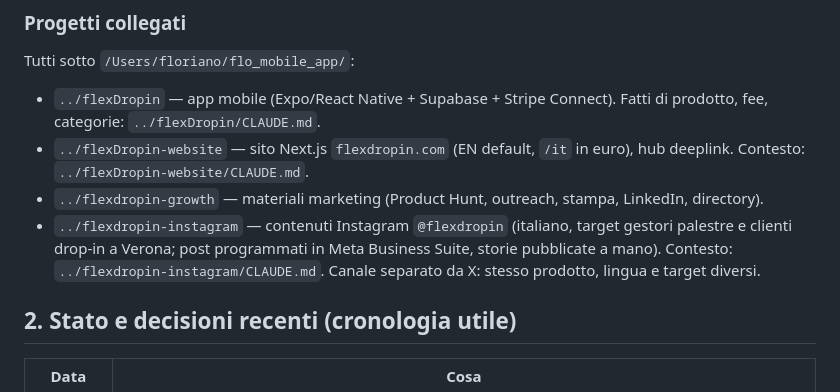
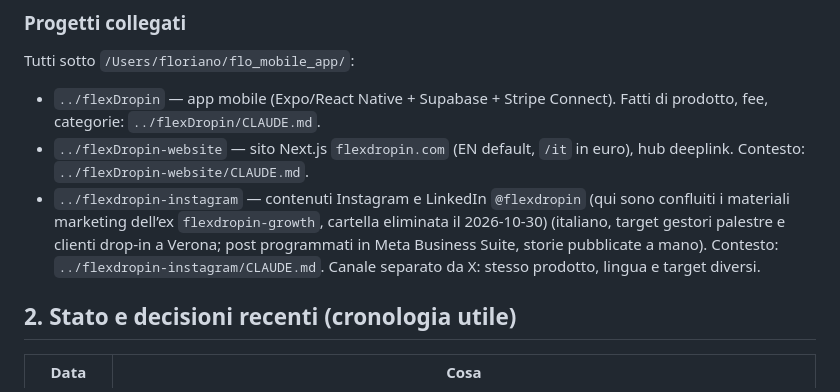
Before and after one commit to FloDev23/ai-x-bot, a Markdown page: CONTEXT.md, the part around the change. Drawn GitHub-style.

Commit message:
docs(context): drop flexdropin-growth, point to instagram+linkedin folder
Co-Authored-By: Claude Sonnet 5.5 <noreply@anthropic.com>

```diff
--- a/CONTEXT.md
+++ b/CONTEXT.md
@@ -24,8 +24,7 @@ Operatore: Floriano (FloDev23, flexdropin@gmail.com), solo founder. Lingua opera
 Tutti sotto `/Users/floriano/flo_mobile_app/`:
 - `../flexDropin` — app mobile (Expo/React Native + Supabase + Stripe Connect). Fatti di prodotto, fee, categorie: `../flexDropin/CLAUDE.md`.
 - `../flexDropin-website` — sito Next.js `flexdropin.com` (EN default, `/it` in euro), hub deeplink. Contesto: `../flexDropin-website/CLAUDE.md`.
-- `../flexdropin-growth` — materiali marketing (Product Hunt, outreach, stampa, LinkedIn, directory).
-- `../flexdropin-instagram` — contenuti Instagram `@flexdropin` (italiano, target gestori palestre e clienti drop-in a Verona; post programmati in Meta Business Suite, storie pubblicate a mano). Contesto: `../flexdropin-instagram/CLAUDE.md`. Canale separato da X: stesso prodotto, lingua e target diversi.
+- `../flexdropin-instagram` — contenuti Instagram e LinkedIn `@flexdropin` (qui sono confluiti i materiali marketing dell’ex `flexdropin-growth`, cartella eliminata il 2026-10-30) (italiano, target gestori palestre e clienti drop-in a Verona; post programmati in Meta Business Suite, storie pubblicate a mano). Contesto: `../flexdropin-instagram/CLAUDE.md`. Canale separato da X: stesso prodotto, lingua e target diversi.
 
 ## 2. Stato e decisioni recenti (cronologia utile)
 
```
